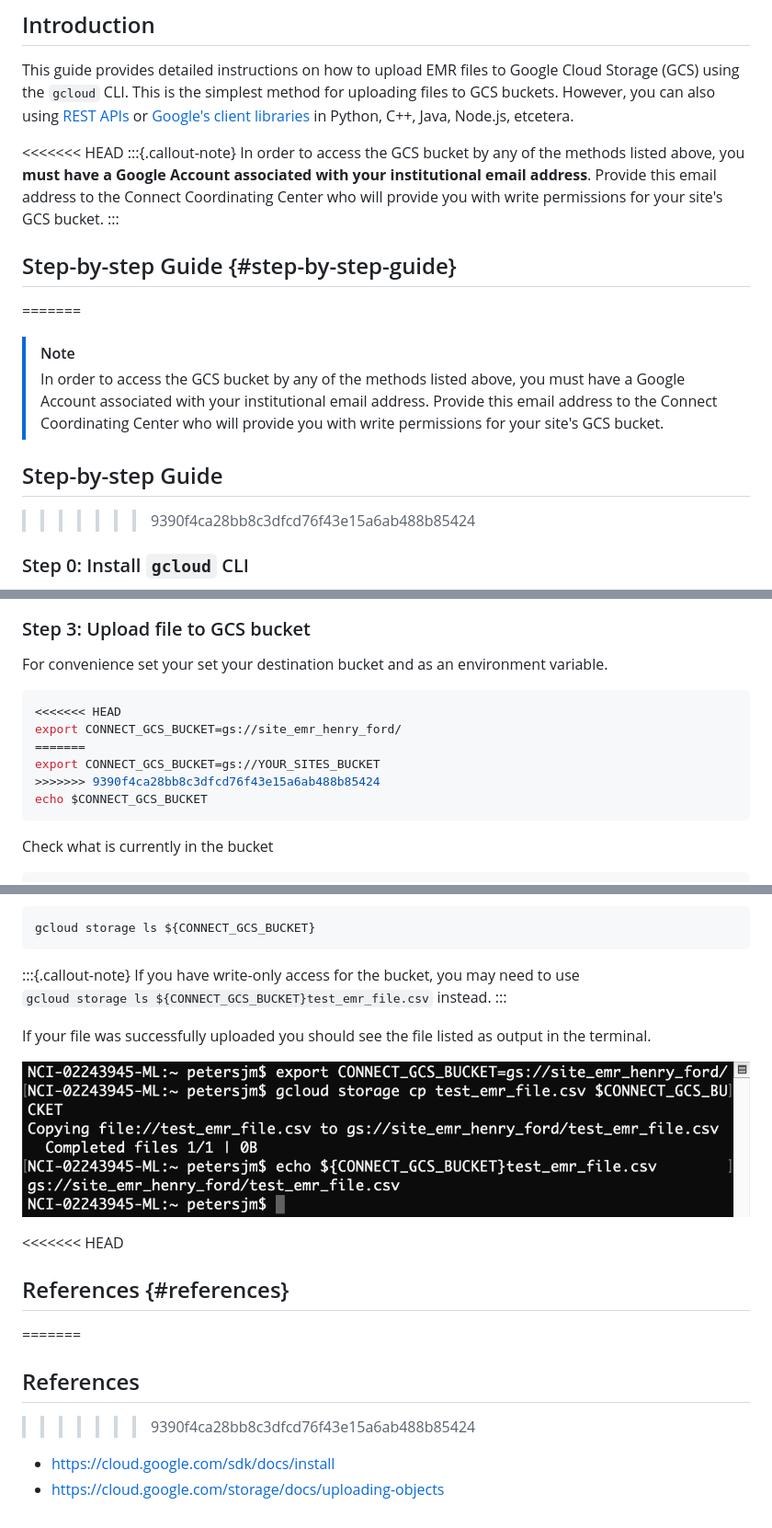
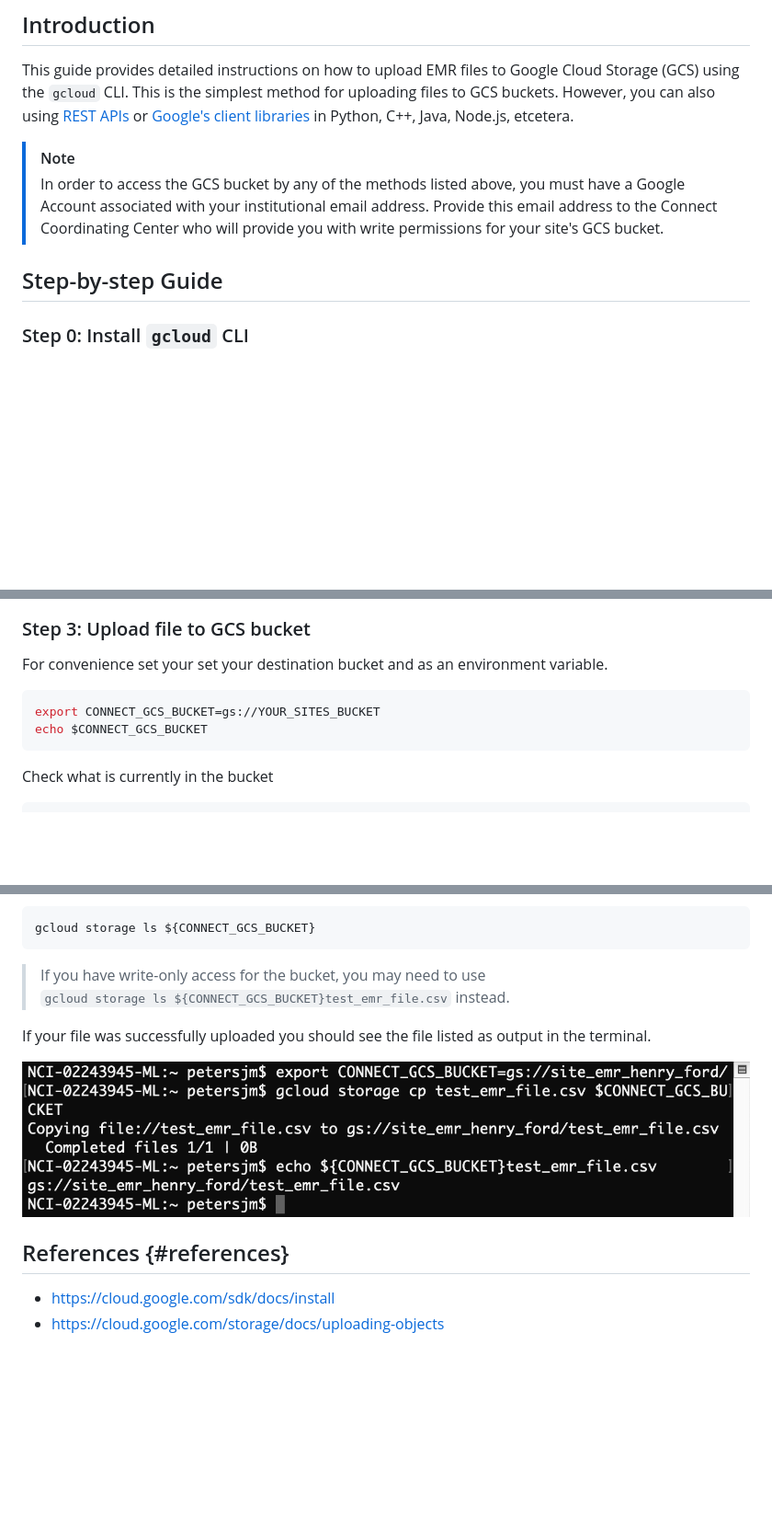
Before and after one commit to Analyticverse/gcs-upload-demo, a Markdown page: README.md, 3 parts joined by grey strips. Shown: that part at 92% size. Rendered like a GitHub page; blank space fills up the shorter version.

Commit message:
fix merge conflicts

````diff
--- a/README.md
+++ b/README.md
@@ -15,19 +15,13 @@
 
 This guide provides detailed instructions on how to upload EMR files to Google Cloud Storage (GCS) using the `gcloud` CLI. This is the simplest method for uploading files to GCS buckets. However, you can also using [REST APIs](https://cloud.google.com/storage/docs/uploading-objects#rest-upload-objects) or [Google's client libraries](https://cloud.google.com/storage/docs/uploading-objects#storage-upload-object-client-libraries) in Python, C++, Java, Node.js, etcetera.
 
-<<<<<<< HEAD
-:::{.callout-note}
-In order to access the GCS bucket by any of the methods listed above, you **must have a Google Account associated with your institutional email address**. Provide this email address to the Connect Coordinating Center who will provide you with write permissions for your site's GCS bucket.
-:::
 
-## Step-by-step Guide <a name="step-by-step-guide"></a> {#step-by-step-guide}
-=======
 > [!NOTE]
 > In order to access the GCS bucket by any of the methods listed above, you must have a Google Account associated with your institutional email address. Provide this email address to the Connect Coordinating Center who will provide you with write permissions for your site's GCS bucket.
 
 <a name="step-by-step-guide"></a>
 ## Step-by-step Guide
->>>>>>> 9390f4ca28bb8c3dfcd76f43e15a6ab488b85424
+
 
 <a name="step-0"></a>
 ### Step 0: Install `gcloud` CLI
@@ -94,11 +88,7 @@ gcloud config get project
 For convenience set your set your destination bucket and as an environment variable.
 
 ``` bash
-<<<<<<< HEAD
-export CONNECT_GCS_BUCKET=gs://site_emr_henry_ford/
-=======
 export CONNECT_GCS_BUCKET=gs://YOUR_SITES_BUCKET
->>>>>>> 9390f4ca28bb8c3dfcd76f43e15a6ab488b85424
 echo $CONNECT_GCS_BUCKET
 ```
 
@@ -120,22 +110,17 @@ Ensure that your file is uploaded to the bucket.
 gcloud storage ls ${CONNECT_GCS_BUCKET}
 ```
 
-:::{.callout-note}
-If you have write-only access for the bucket, you may need to use <br>
-```gcloud storage ls ${CONNECT_GCS_BUCKET}test_emr_file.csv```
-instead.
-:::
+
+> If you have write-only access for the bucket, you may need to use <br>
+> ```gcloud storage ls ${CONNECT_GCS_BUCKET}test_emr_file.csv```
+> instead.
+
 
 If your file was successfully uploaded you should see the file listed as output in the terminal.
 
 ![](images/gcs-upload-tutorial/gcloud-storage-cp.png)
 
-<<<<<<< HEAD
+
 ## References <a name="references"></a> {#references}
-=======
-<a name="references"></a>
-## References
->>>>>>> 9390f4ca28bb8c3dfcd76f43e15a6ab488b85424
-
 -   <https://cloud.google.com/sdk/docs/install>
 -   <https://cloud.google.com/storage/docs/uploading-objects>
````
